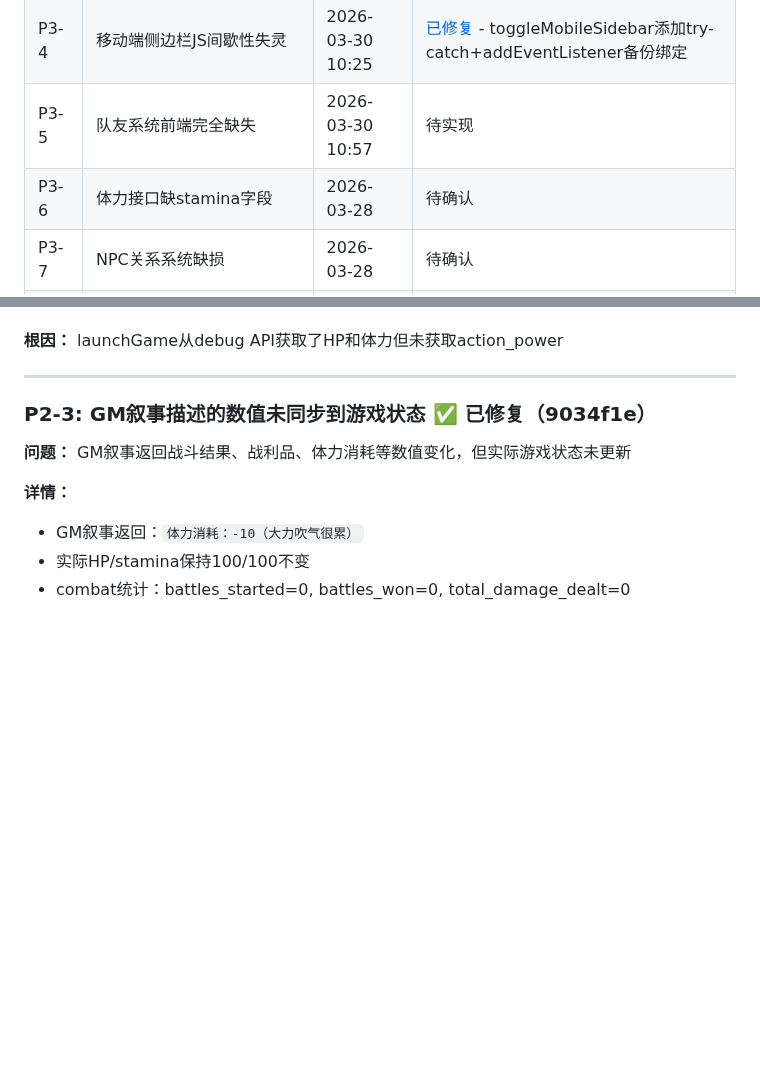
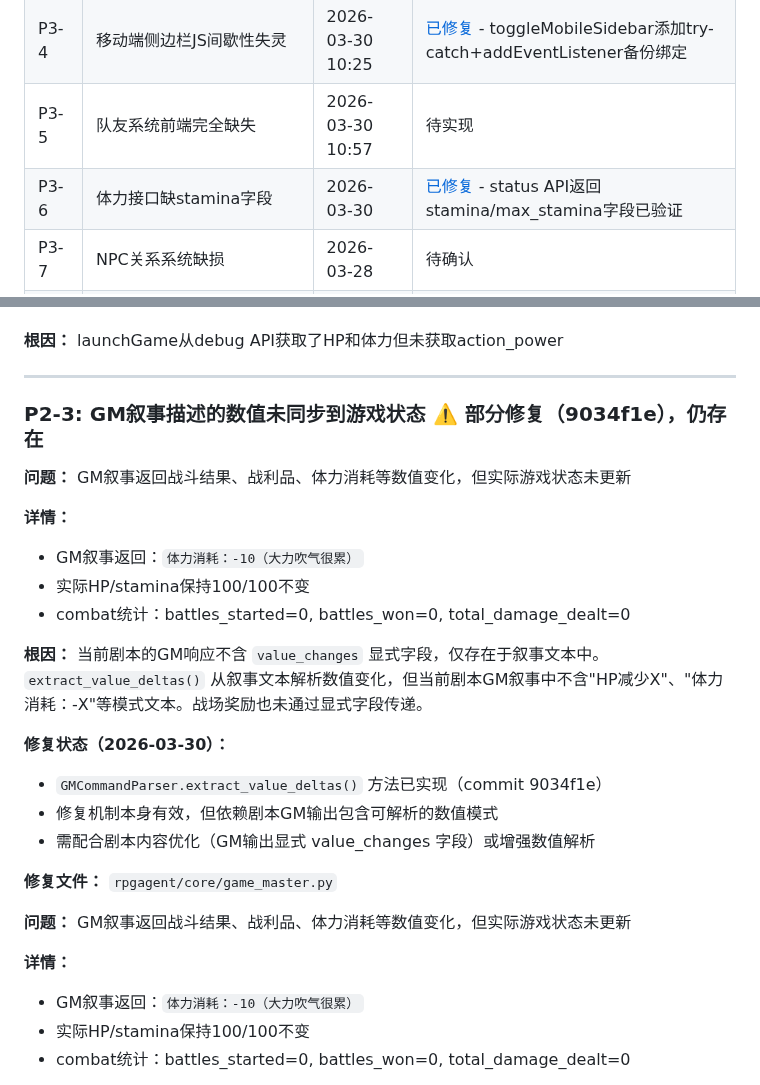
Before and after one commit to gtx1049/RPGAgent, a Markdown page: debug.md, 2 parts joined by grey strips. Drawn GitHub-style; blank space fills up the shorter version.

Commit message:
docs: 更新debug.md - P3-6体力接口已验证修复 + P2-3修复状态修正

```diff
--- a/debug.md
+++ b/debug.md
@@ -39,7 +39,7 @@
 | P3-3 | 场景/角色/删除操作后无UI反馈 | 2026-03-30 13:10 | [已修复](https://github.com/gaotianxing/RPGAgent/commit/563262b) |
 | P3-4 | 移动端侧边栏JS间歇性失灵 | 2026-03-30 10:25 | [已修复](https://github.com/gaotianxing/RPGAgent/commit/0c7c7d7) - toggleMobileSidebar添加try-catch+addEventListener备份绑定 |
 | P3-5 | 队友系统前端完全缺失 | 2026-03-30 10:57 | 待实现 |
-| P3-6 | 体力接口缺stamina字段 | 2026-03-28 | 待确认 |
+| P3-6 | 体力接口缺stamina字段 | 2026-03-30 | [已修复](https://github.com/gaotianxing/RPGAgent/commit/8695735) - status API返回stamina/max_stamina字段已验证
 | P3-7 | NPC关系系统缺损 | 2026-03-28 | 待确认 |
 | P3-8 | 编辑器/游戏无自动保存机制 | 2026-03-30 23:05 | [已修复](https://github.com/gaotianxing/RPGAgent/commit/12a2617)（游戏侧120秒后台存档） |
 | P3-9 | 场景删除API路径勘误（旧路径404，实际路径可用） | 2026-03-30 12:38 | 需更新文档 |
@@ -108,7 +108,23 @@
 
 ---
 
-### P2-3: GM叙事描述的数值未同步到游戏状态 ✅ 已修复（9034f1e）
+### P2-3: GM叙事描述的数值未同步到游戏状态 ⚠️ 部分修复（9034f1e），仍存在
+
+**问题：** GM叙事返回战斗结果、战利品、体力消耗等数值变化，但实际游戏状态未更新
+
+**详情：**
+- GM叙事返回：`体力消耗：-10（大力吹气很累）`
+- 实际HP/stamina保持100/100不变
+- combat统计：battles_started=0, battles_won=0, total_damage_dealt=0
+
+**根因：** 当前剧本的GM响应不含 `value_changes` 显式字段，仅存在于叙事文本中。`extract_value_deltas()` 从叙事文本解析数值变化，但当前剧本GM叙事中不含"HP减少X"、"体力消耗：-X"等模式文本。战场奖励也未通过显式字段传递。
+
+**修复状态（2026-03-30）：**
+- `GMCommandParser.extract_value_deltas()` 方法已实现（commit 9034f1e）
+- 修复机制本身有效，但依赖剧本GM输出包含可解析的数值模式
+- 需配合剧本内容优化（GM输出显式 value_changes 字段）或增强数值解析
+
+**修复文件：** `rpgagent/core/game_master.py`
 
 **问题：** GM叙事返回战斗结果、战利品、体力消耗等数值变化，但实际游戏状态未更新
 
```
